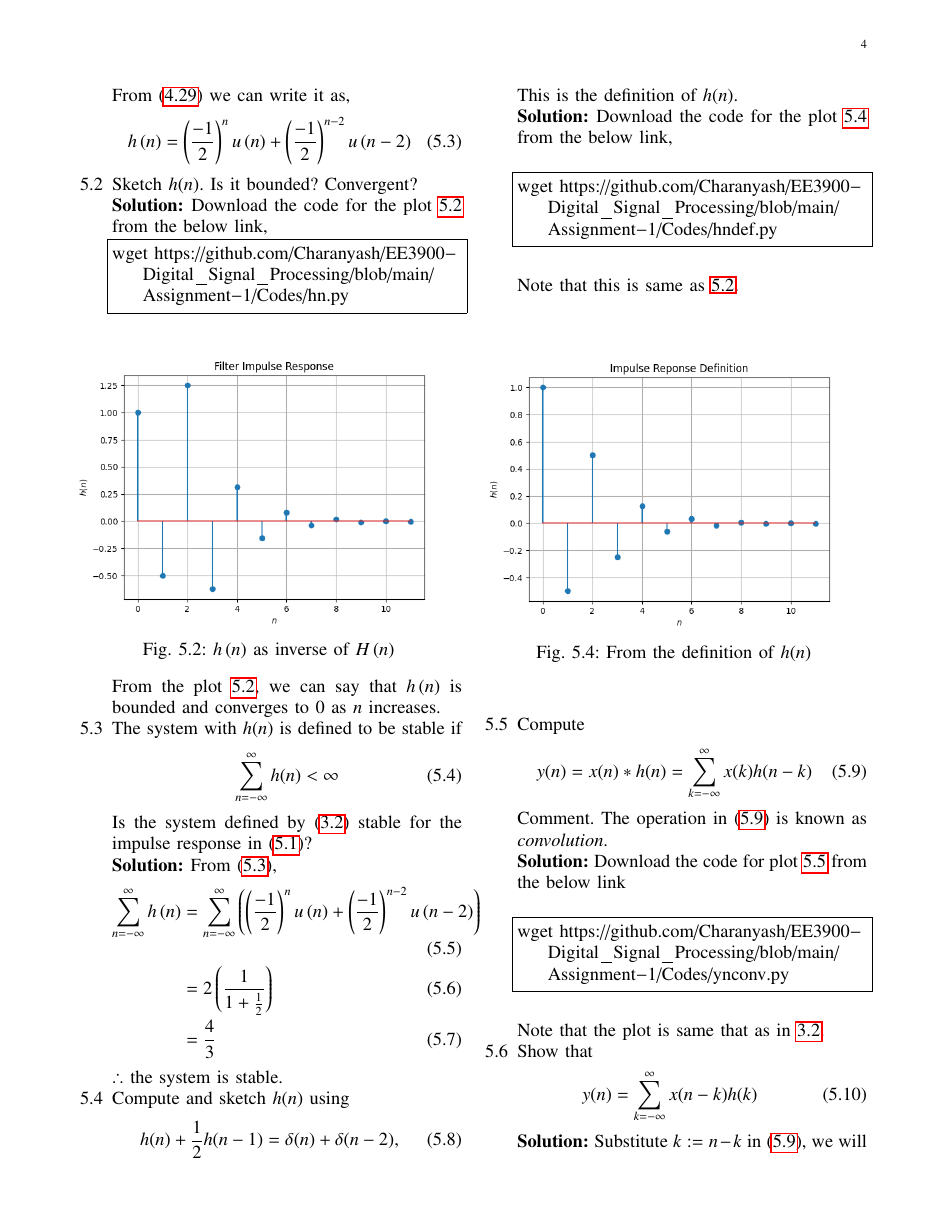
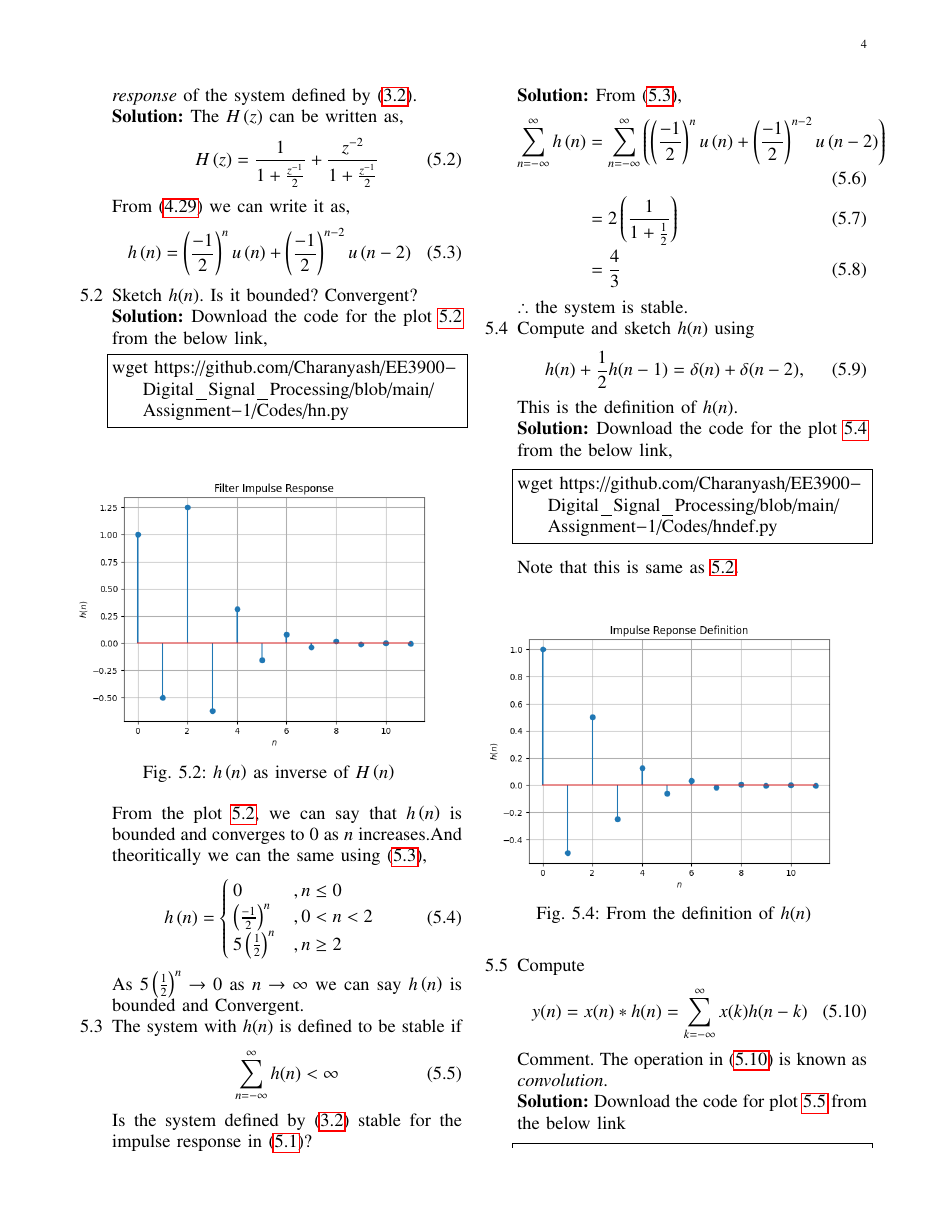
Before and after one commit to Charanyash/EE3900-Digital_Signal_Processing, a LaTeX problem sheet (Assignment 1/main.tex): page 4 of 5. Compiled offline with pdfLaTeX.

Commit message:
modified latex file

```diff
--- a/Assignment 1/main.tex
+++ b/Assignment 1/main.tex
@@ -492,7 +494,15 @@ wget https://github.com/Charanyash/EE3900-Digital_Signal_Processing/blob/main/As
       \caption{$h\brak{n}$ as inverse of $H\brak{n}$}
       \label{hn}
      \end{figure}
-    From the plot $\ref{hn}$, we can say that $h\brak{n}$ is bounded and converges to $0$ as $n$ increases.
+    From the plot $\ref{hn}$, we can say that $h\brak{n}$ is bounded and converges to $0$ as $n$ increases.And theoritically we can the same using $\eqref{eq:hn}$,
+     \begin{align}
+       h\brak{n} &= \begin{cases}
+                        0 &, n \leq 0\\
+                        \brak{\frac{-1}{2}}^n &, 0<n<2\\
+                        5\brak{\frac{1}{2}}^n &, n \geq 2
+                     \end{cases}
+     \end{align}
+     As $5\brak{\frac{1}{2}}^n \rightarrow 0$ as $n \rightarrow \infty$ we can say $h\brak{n}$ is bounded and Convergent.
     \item The system with $h(n)$ is defined to be stable if
      \begin{equation}
       \sum_{n=-\infty}^{\infty}h(n) < \infty
```
Also changed, not shown: Assignment 1/main.pdf, Assignment 1/main.tex (2 more changed lines).
